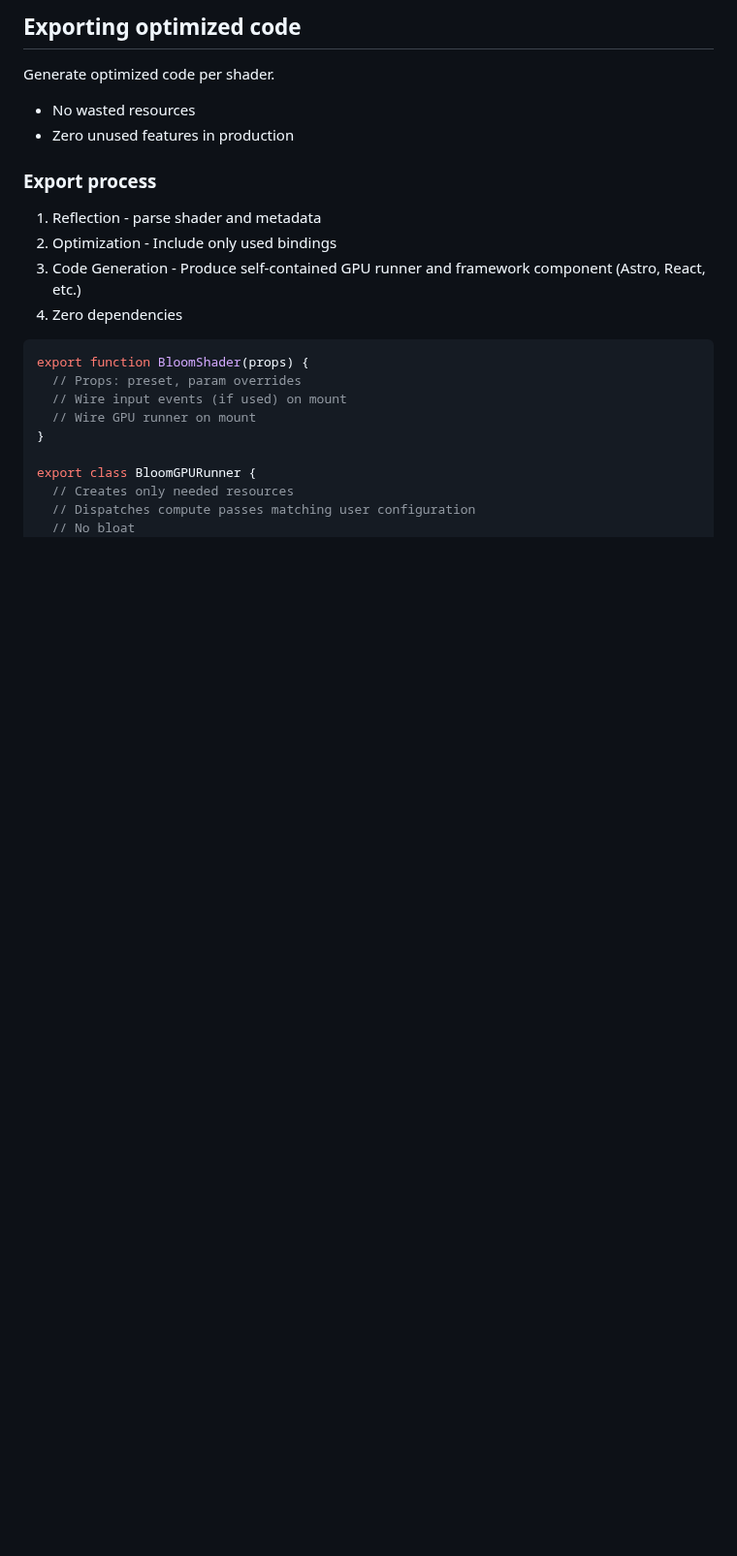
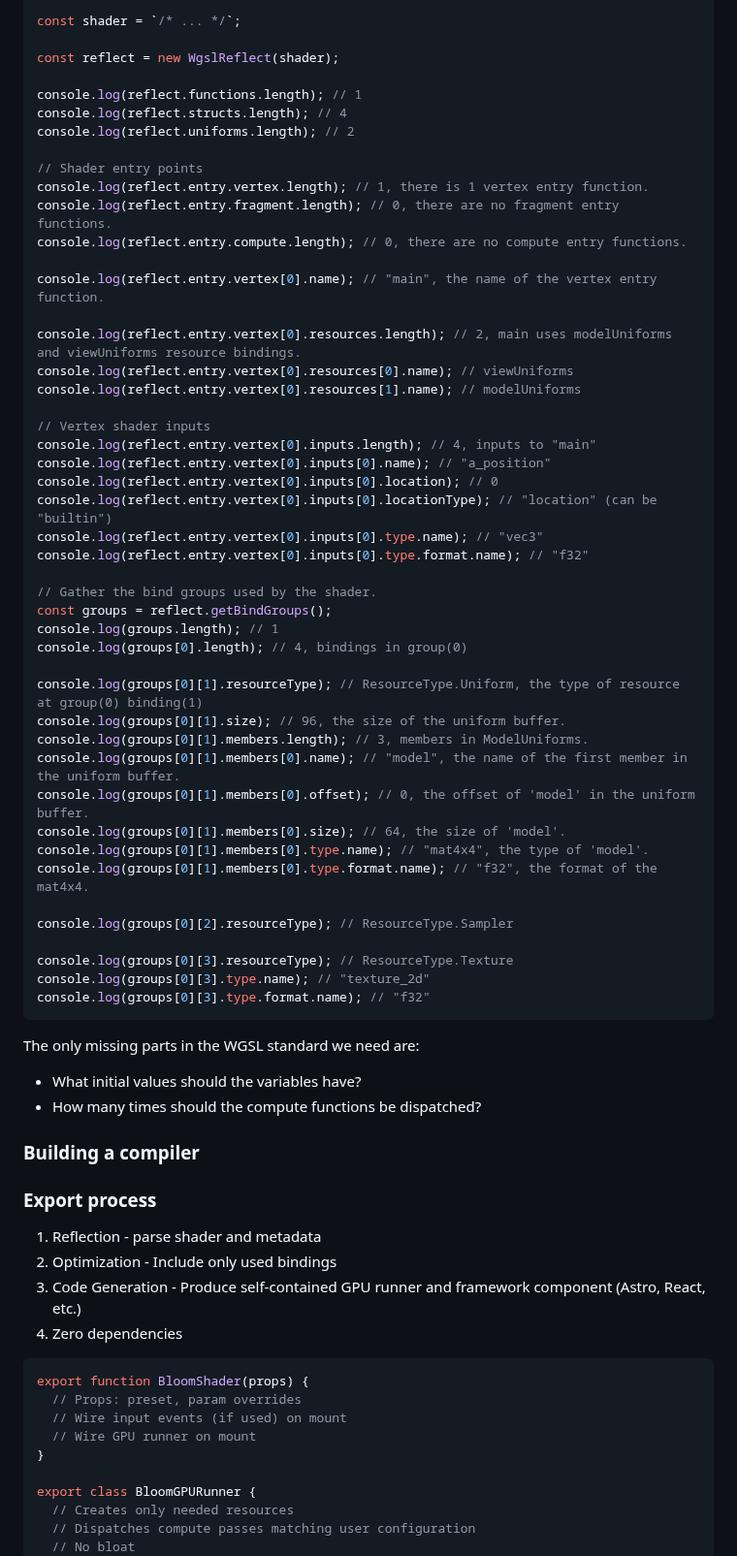
Before and after one commit to vladinator1000/blog, a Markdown page: content/blog/design-gpu.md, the part around one of its changes. Shown at 97% size. GitHub-like rendering; blank space fills up the shorter version.

````diff
--- a/content/blog/design-gpu.md
+++ b/content/blog/design-gpu.md
@@ -707,9 +774,61 @@ todo finish writing
 
 
-## Exporting optimized code
-Generate optimized code per shader.
-- No wasted resources
-- Zero unused features in production
+const shader = `/* ... */`;
+
+const reflect = new WgslReflect(shader);
+
+console.log(reflect.functions.length); // 1
+console.log(reflect.structs.length); // 4
+console.log(reflect.uniforms.length); // 2
+
+// Shader entry points
+console.log(reflect.entry.vertex.length); // 1, there is 1 vertex entry function.
+console.log(reflect.entry.fragment.length); // 0, there are no fragment entry functions.
+console.log(reflect.entry.compute.length); // 0, there are no compute entry functions.
+
+console.log(reflect.entry.vertex[0].name); // "main", the name of the vertex entry function.
+
+console.log(reflect.entry.vertex[0].resources.length); // 2, main uses modelUniforms and viewUniforms resource bindings.
+console.log(reflect.entry.vertex[0].resources[0].name); // viewUniforms
+console.log(reflect.entry.vertex[0].resources[1].name); // modelUniforms
+
+// Vertex shader inputs
+console.log(reflect.entry.vertex[0].inputs.length); // 4, inputs to "main"
+console.log(reflect.entry.vertex[0].inputs[0].name); // "a_position"
+console.log(reflect.entry.vertex[0].inputs[0].location); // 0
+console.log(reflect.entry.vertex[0].inputs[0].locationType); // "location" (can be "builtin")
+console.log(reflect.entry.vertex[0].inputs[0].type.name); // "vec3"
+console.log(reflect.entry.vertex[0].inputs[0].type.format.name); // "f32"
+
+// Gather the bind groups used by the shader.
+const groups = reflect.getBindGroups();
+console.log(groups.length); // 1
+console.log(groups[0].length); // 4, bindings in group(0)
+
+console.log(groups[0][1].resourceType); // ResourceType.Uniform, the type of resource at group(0) binding(1)
+console.log(groups[0][1].size); // 96, the size of the uniform buffer.
+console.log(groups[0][1].members.length); // 3, members in ModelUniforms.
+console.log(groups[0][1].members[0].name); // "model", the name of the first member in the uniform buffer.
+console.log(groups[0][1].members[0].offset); // 0, the offset of 'model' in the uniform buffer.
+console.log(groups[0][1].members[0].size); // 64, the size of 'model'.
+console.log(groups[0][1].members[0].type.name); // "mat4x4", the type of 'model'.
+console.log(groups[0][1].members[0].type.format.name); // "f32", the format of the mat4x4.
+
+console.log(groups[0][2].resourceType); // ResourceType.Sampler
+
+console.log(groups[0][3].resourceType); // ResourceType.Texture
+console.log(groups[0][3].type.name); // "texture_2d"
+console.log(groups[0][3].type.format.name); // "f32"
+```
+
+
+The only missing parts in the WGSL standard we need are:
+- What initial values should the variables have?
+- How many times should the compute functions be dispatched?
+
+
+### Building a compiler
+
 
 ### Export process
 1. Reflection - parse shader and metadata
````
Also changed, not shown: other parts of content/blog/design-gpu.md (+84 -17 lines).
